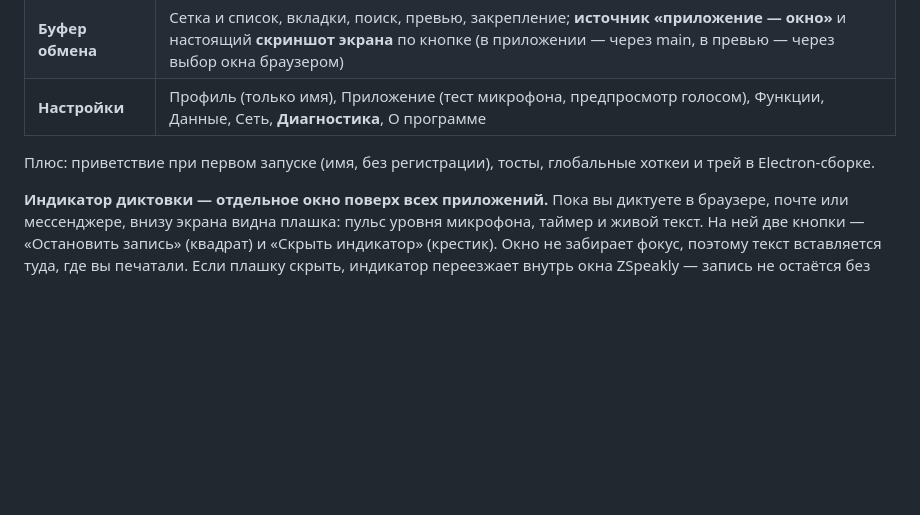
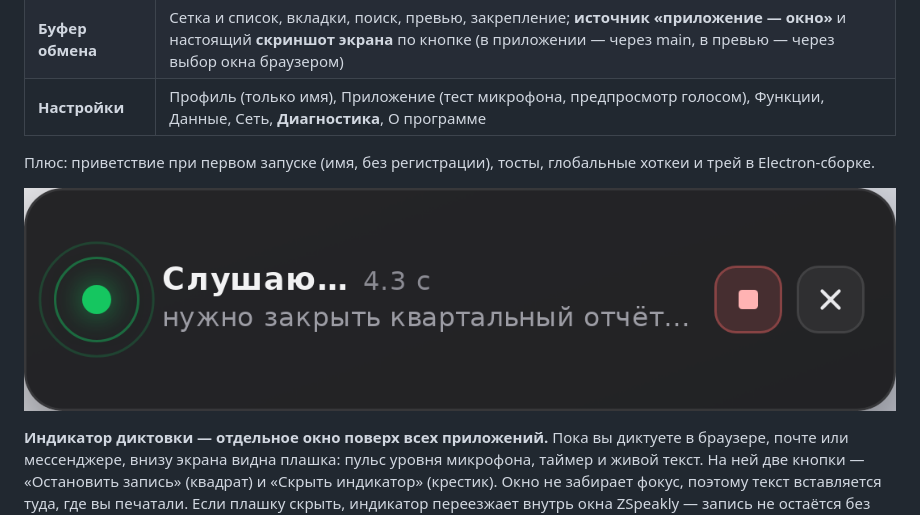
Before and after one commit to ttklon/speak, a Markdown page: README.md, the part around the change. Rendered like a GitHub page; pictures changed too: docs/screenshots/16-dictation-hud.png (added); blank space fills up the shorter version.

```diff
--- a/README.md
+++ b/README.md
@@ -24,6 +24,8 @@
 
 Плюс: приветствие при первом запуске (имя, без регистрации), тосты, глобальные хоткеи и трей
 в Electron-сборке.
+
+![Плавающий индикатор диктовки](docs/screenshots/16-dictation-hud.png)
 
 **Индикатор диктовки — отдельное окно поверх всех приложений.** Пока вы диктуете в браузере, почте
 или мессенджере, внизу экрана видна плашка: пульс уровня микрофона, таймер и живой текст. На ней две
```
Also changed, not shown: docs/09-CODE-MAP.md (+1 -0 lines), 3 other files.
